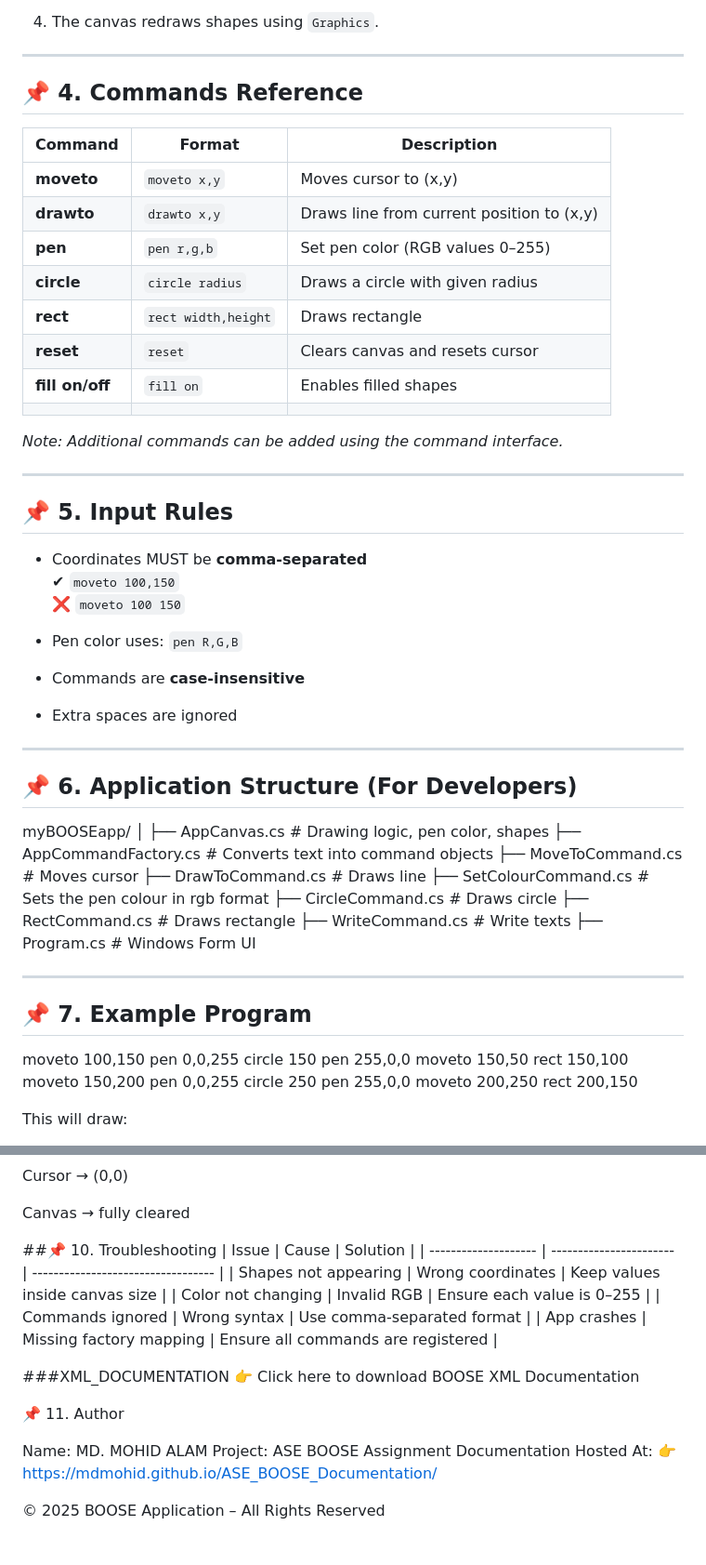
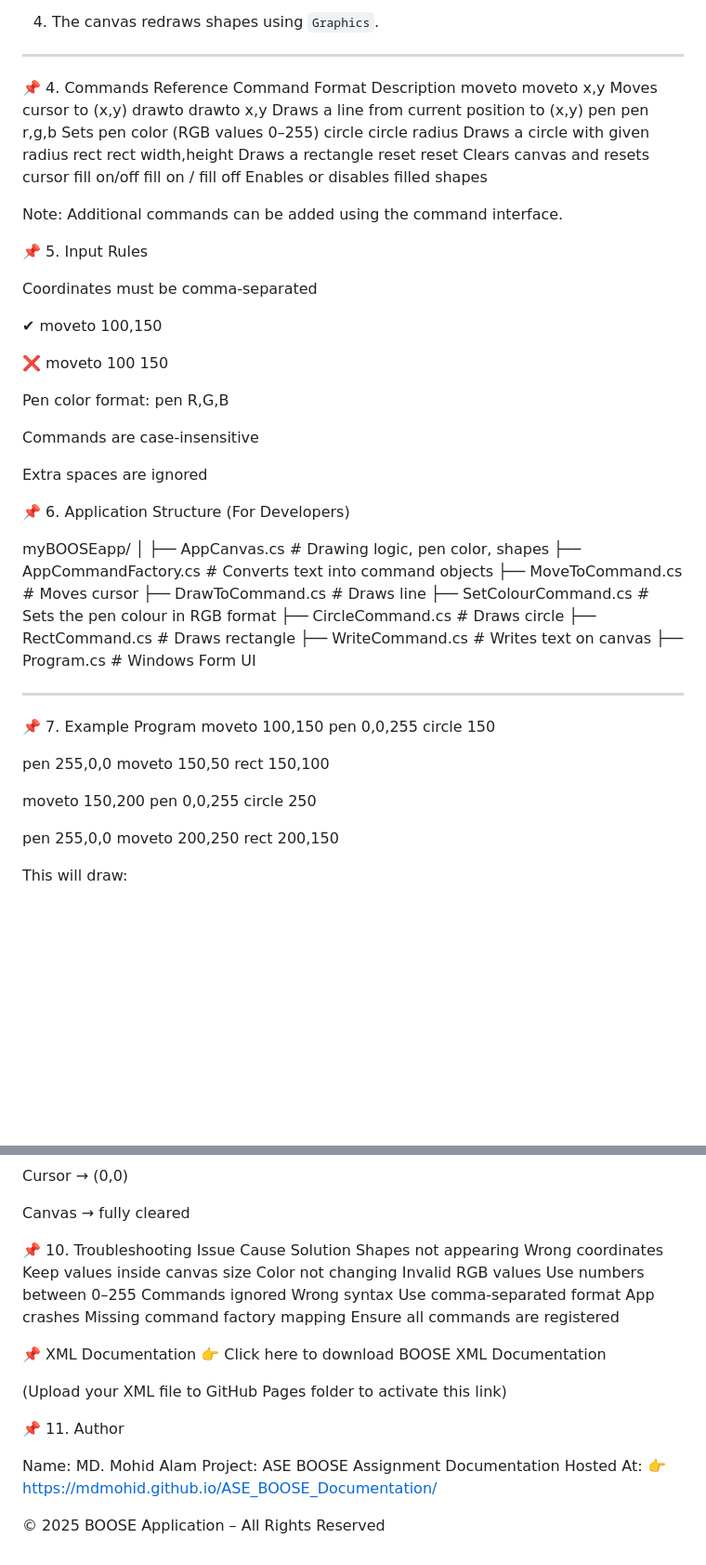
Before and after one commit to mdmohid/ASE_BOOSE_Documentation, a Markdown page: README.md, 2 parts joined by grey strips. Shown at 93% size. GitHub-like rendering; blank space fills up the shorter version.

```diff
--- a/README.md
+++ b/README.md
@@ -49,62 +49,64 @@ BOOSE reads user input line-by-line:
 
 ---
 
-## 📌 4. Commands Reference
+📌 4. Commands Reference
+Command	Format	Description
+moveto	moveto x,y	Moves cursor to (x,y)
+drawto	drawto x,y	Draws a line from current position to (x,y)
+pen	pen r,g,b	Sets pen color (RGB values 0–255)
+circle	circle radius	Draws a circle with given radius
+rect	rect width,height	Draws a rectangle
+reset	reset	Clears canvas and resets cursor
+fill on/off	fill on / fill off	Enables or disables filled shapes
 
-| Command | Format | Description |
-|--------|---------|-------------|
-| **moveto** | `moveto x,y` | Moves cursor to (x,y) |
-| **drawto** | `drawto x,y` | Draws line from current position to (x,y) |
-| **pen** | `pen r,g,b` | Set pen color (RGB values 0–255) |
-| **circle** | `circle radius` | Draws a circle with given radius |
-| **rect** | `rect width,height` | Draws rectangle |
-| **reset** | `reset` | Clears canvas and resets cursor |
-| **fill on/off** | `fill on` | Enables filled shapes |
-| | | |
-_Note: Additional commands can be added using the command interface._
+Note: Additional commands can be added using the command interface.
 
----
+📌 5. Input Rules
 
-## 📌 5. Input Rules
+Coordinates must be comma-separated
 
-- Coordinates MUST be **comma-separated**
-✔ `moveto 100,150`
-❌ `moveto 100 150`
+✔ moveto 100,150
 
-- Pen color uses: `pen R,G,B`
-- Commands are **case-insensitive**
-- Extra spaces are ignored
+❌ moveto 100 150
 
----
+Pen color format: pen R,G,B
 
-## 📌 6. Application Structure (For Developers)
+Commands are case-insensitive
+
+Extra spaces are ignored
+
+
+📌 6. Application Structure (For Developers)
 
 myBOOSEapp/
 │
-├── AppCanvas.cs # Drawing logic, pen color, shapes
-├── AppCommandFactory.cs # Converts text into command objects
-├── MoveToCommand.cs # Moves cursor
-├── DrawToCommand.cs # Draws line
-├── SetColourCommand.cs # Sets the pen colour in rgb format
-├── CircleCommand.cs # Draws circle
-├── RectCommand.cs # Draws rectangle
-├── WriteCommand.cs # Write texts
-├── Program.cs # Windows Form UI
+├── AppCanvas.cs            # Drawing logic, pen color, shapes
+├── AppCommandFactory.cs    # Converts text into command objects
+├── MoveToCommand.cs        # Moves cursor
+├── DrawToCommand.cs        # Draws line
+├── SetColourCommand.cs     # Sets the pen colour in RGB format
+├── CircleCommand.cs        # Draws circle
+├── RectCommand.cs          # Draws rectangle
+├── WriteCommand.cs         # Writes text on canvas
+├── Program.cs              # Windows Form UI
+
 
 
 ---
 
-## 📌 7. Example Program
-
+📌 7. Example Program
 moveto 100,150
 pen 0,0,255
 circle 150
+
 pen 255,0,0
 moveto 150,50
 rect 150,100
+
 moveto 150,200
 pen 0,0,255
 circle 250
+
 pen 255,0,0
 moveto 200,250
 rect 200,150
@@ -140,21 +142,21 @@ Cursor → (0,0)
 Canvas → fully cleared
 
 
-##📌 10. Troubleshooting
-| Issue                | Cause                   | Solution                           |
-| -------------------- | ----------------------- | ---------------------------------- |
-| Shapes not appearing | Wrong coordinates       | Keep values inside canvas size     |
-| Color not changing   | Invalid RGB             | Ensure each value is 0–255         |
-| Commands ignored     | Wrong syntax            | Use comma-separated format         |
-| App crashes          | Missing factory mapping | Ensure all commands are registered |
+📌 10. Troubleshooting
+Issue	Cause	Solution
+Shapes not appearing	Wrong coordinates	Keep values inside canvas size
+Color not changing	Invalid RGB values	Use numbers between 0–255
+Commands ignored	Wrong syntax	Use comma-separated format
+App crashes	Missing command factory mapping	Ensure all commands are registered
 
-###XML_DOCUMENTATION
+📌 XML Documentation
 👉 Click here to download BOOSE XML Documentation
 
+(Upload your XML file to GitHub Pages folder to activate this link)
 
 📌 11. Author
 
-Name: MD. MOHID ALAM
+Name: MD. Mohid Alam
 Project: ASE BOOSE Assignment
 Documentation Hosted At:
 👉 https://mdmohid.github.io/ASE_BOOSE_Documentation/
```
